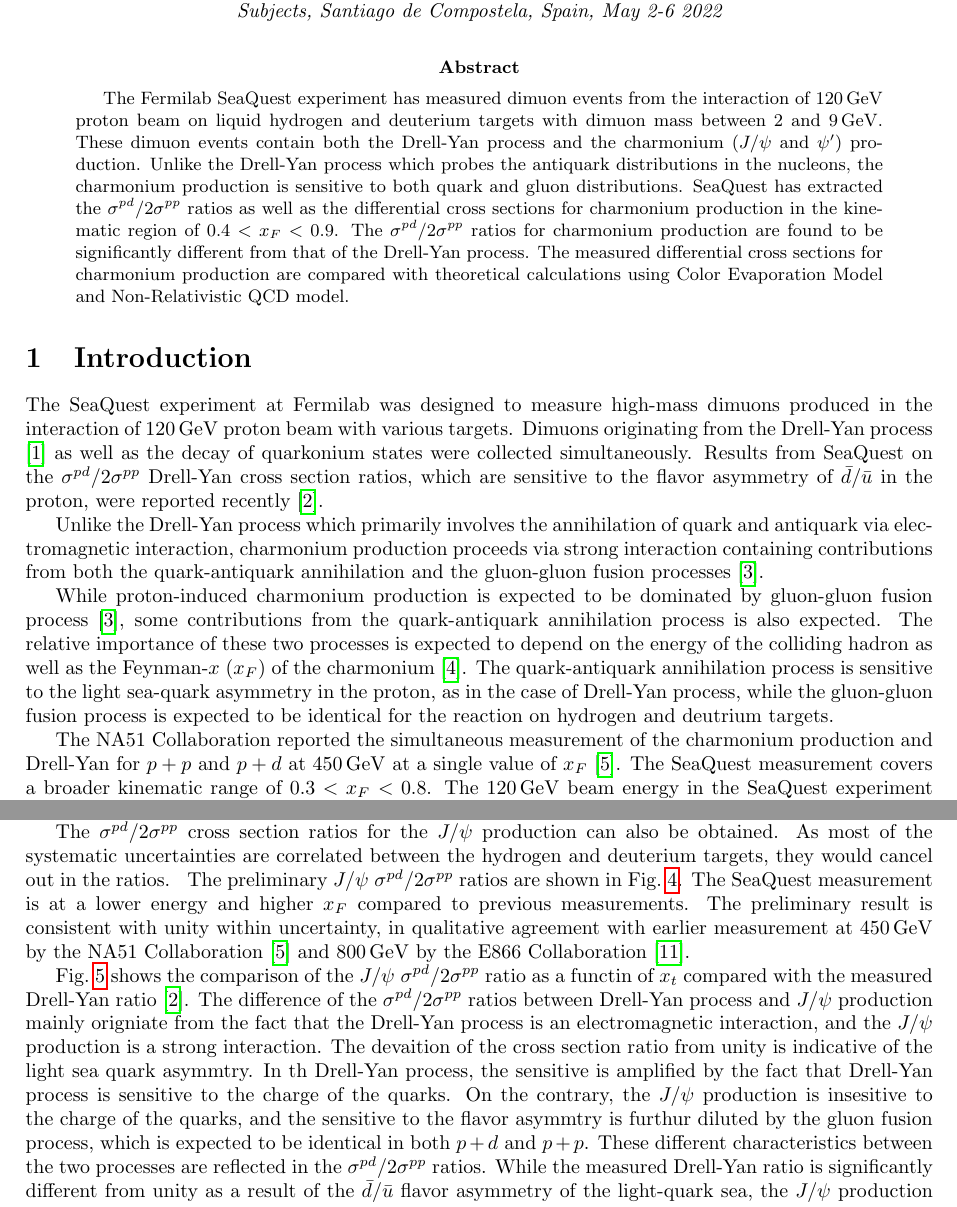
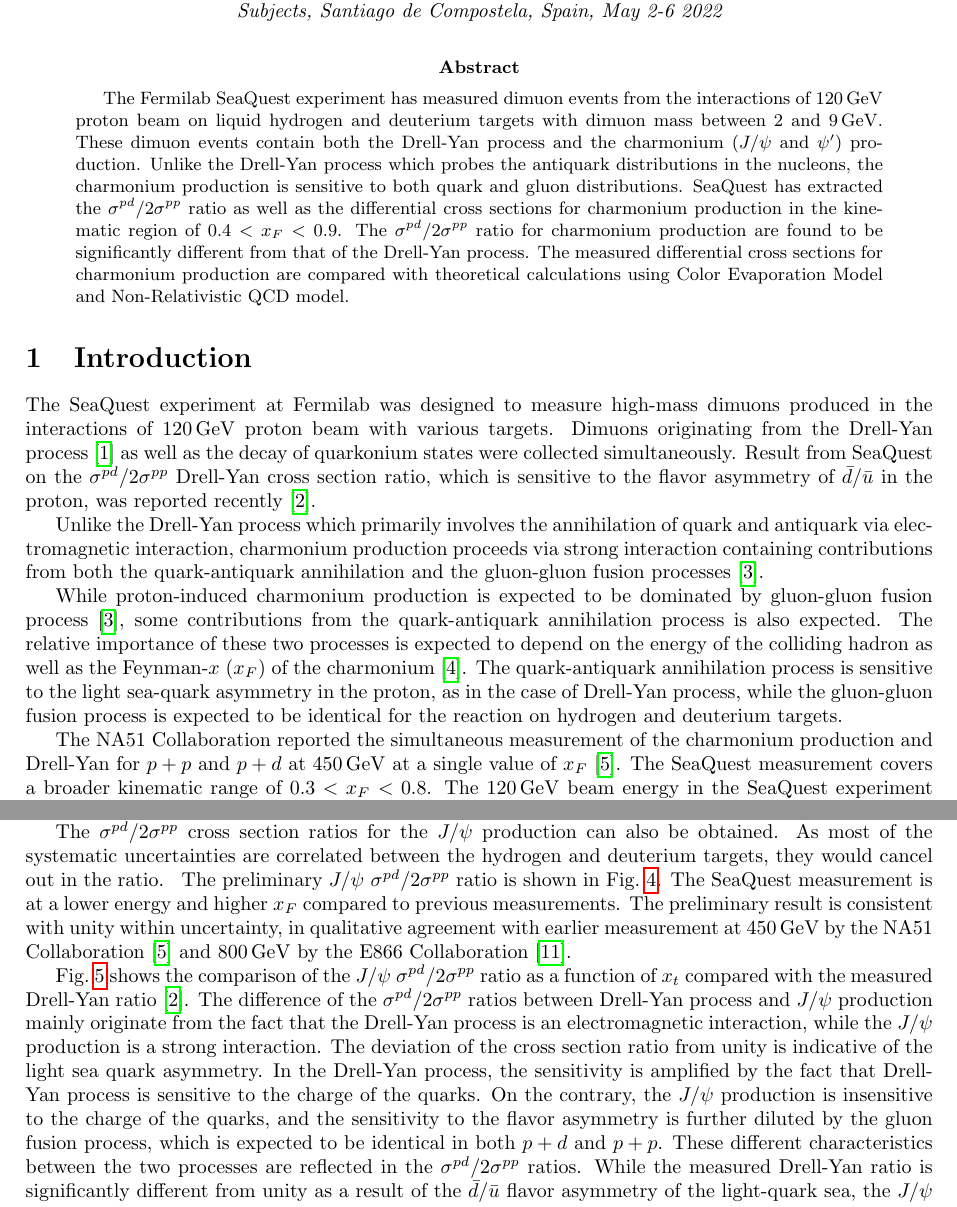
Before and after one commit to Hugo-Leung/DIS, a LaTeX paper (main.tex): two parts of pages 1 and 3 of 5, joined at a grey line, cut so that both start at the same text. Compiled offline with pdfLaTeX.

Commit message:
typo fixed

```diff
--- a/main.tex
+++ b/main.tex
@@ -51,15 +51,15 @@
 
 \end{center}
 \begin{abstract}
-	The Fermilab SeaQuest experiment has measured dimuon events from the interaction
+	The Fermilab SeaQuest experiment has measured dimuon events from the interactions
 	of \SI{120}{\GeV} proton beam on liquid hydrogen and deuterium targets with dimuon
 	mass between \num{2} and \SI{9}{\GeV}. These dimuon events contain both the Drell-Yan
 	process and the charmonium ($J/\psi$ and $\psi^\prime$) production. Unlike the Drell-Yan process
 	which probes the antiquark distributions in the nucleons, the charmonium production
 	is sensitive to both quark and gluon distributions. SeaQuest has extracted the
-	$\sigma^{pd}/2\sigma^{pp}$ ratios as well as the differential cross sections for
+	$\sigma^{pd}/2\sigma^{pp}$ ratio as well as the differential cross sections for
 	charmonium production in the kinematic region of $0.4 < x_F < 0.9$. The $\sigma^{pd}/2\sigma^{pp}$
-	ratios for charmonium production are found to be significantly different
+	ratio for charmonium production are found to be significantly different
 	from that of the Drell-Yan process. The measured differential cross sections for
 	charmonium production are compared with theoretical calculations using Color Evaporation Model
 	and Non-Relativistic QCD model.
@@ -69,11 +69,11 @@
 \section{Introduction}
 \label{sec:intro}
 The SeaQuest experiment at Fermilab was designed to measure high-mass dimuons
-produced in the interaction of \SI{120}{\GeV} proton beam with various targets.
+produced in the interactions of \SI{120}{\GeV} proton beam with various targets.
 Dimuons originating from the Drell-Yan process \cite{drell1970} as well as the
-decay of quarkonium states were collected simultaneously. Results from SeaQuest
-on the $\sigma^{pd}/2\sigma^{pp}$ Drell-Yan cross section ratios, which are sensitive to
-the flavor asymmetry of $\bar{d}/\bar{u}$ in the proton, were reported recently
+decay of quarkonium states were collected simultaneously. Result from SeaQuest
+on the $\sigma^{pd}/2\sigma^{pp}$ Drell-Yan cross section ratio, which is sensitive to
+the flavor asymmetry of $\bar{d}/\bar{u}$ in the proton, was reported recently
 \cite{dove2021}.
 
 Unlike the Drell-Yan process which primarily involves the annihilation of quark
@@ -88,7 +88,7 @@ processes is expected to depend on the energy of the colliding hadron as well
 as the Feynman-$x$ ($x_F$) of the charmonium \cite{peng1995}. The quark-antiquark
 annihilation process is sensitive to the light sea-quark asymmetry in the proton,
 as in the case of Drell-Yan process, while the gluon-gluon fusion process is expected
-to be identical for the reaction on hydrogen and deutrium targets.
+to be identical for the reaction on hydrogen and deuterium targets.
 
 The NA51 Collaboration reported the simultaneous measurement of the charmonium
 production and Drell-Yan for $p+p$ and $p+d$ at \SI{450}{\GeV} at a single value
@@ -239,7 +239,7 @@ sections are also in good agreement with the NRQCD calculation.
 
 The $\sigma^{pd}/2\sigma^{pp}$ cross section ratios for the $J/\psi$ production
 can also be obtained. As most of the systematic uncertainties are correlated
-between the hydrogen and deuterium targets, they would cancel out in the ratios.
+between the hydrogen and deuterium targets, they would cancel out in the ratio.
 \begin{figure}[h!]
 	\centering
 	\includegraphics[width=0.6\linewidth]{jPsi_all_noTheory_v2}
@@ -256,7 +256,7 @@ between the hydrogen and deuterium targets, they would cancel out in the ratios.
 		section ratio reported by SeaQuest.}
 	\label{fig:csr_xT}
 \end{figure}
-The preliminary $J/\psi$ $\sigma^{pd}/2\sigma^{pp}$ ratios are shown in
+The preliminary $J/\psi$ $\sigma^{pd}/2\sigma^{pp}$ ratio is shown in
 Fig.~\ref{fig:csr}. The SeaQuest measurement is at a lower energy and higher $x_F$
 compared to previous measurements. The preliminary result is consistent with unity
 within uncertainty, in qualitative agreement with earlier measurement at \SI{450}{\GeV}
@@ -264,14 +264,14 @@ by the NA51 Collaboration \cite{abreu1998} and \SI{800}{\GeV} by the E866 Collab
 \cite{peng2003}.
 
 Fig.~\ref{fig:csr_xT} shows the comparison of the $J/\psi$ $\sigma^{pd}/2\sigma^{pp}$ ratio
-as a functin of $x_t$ compared with the measured Drell-Yan ratio \cite{dove2021}.
+as a function of $x_t$ compared with the measured Drell-Yan ratio \cite{dove2021}.
 The difference of the $\sigma^{pd}/2\sigma^{pp}$ ratios between Drell-Yan process and $J/\psi$
-production mainly origniate from the fact that the Drell-Yan process is an electromagnetic
-interaction, and the $J/\psi$ production is a strong interaction. The devaition of the cross
-section ratio from unity is indicative of the light sea quark asymmtry. In th Drell-Yan
-process, the sensitive is amplified by the fact that Drell-Yan process is sensitive to the charge of the quarks.
-On the contrary, the $J/\psi$ production is insesitive to the charge of the quarks, and the sensitive to the flavor asymmtry is
-furthur diluted by the gluon fusion process, which is expected to be identical in both $p+d$ and $p+p$.
+production mainly originate from the fact that the Drell-Yan process is an electromagnetic
+interaction, while the $J/\psi$ production is a strong interaction. The deviation of the cross
+section ratio from unity is indicative of the light sea quark asymmetry. In the Drell-Yan
+process, the sensitivity is amplified by the fact that Drell-Yan process is sensitive to the charge of the quarks.
+On the contrary, the $J/\psi$ production is insensitive to the charge of the quarks, and the sensitivity to the flavor asymmetry is
+further diluted by the gluon fusion process, which is expected to be identical in both $p+d$ and $p+p$.
 These
 different characteristics between the two processes are reflected in the
 $\sigma^{pd}/2\sigma^{pp}$ ratios. While the measured Drell-Yan ratio
```
Also changed, not shown: main.tex (2 more changed lines).
